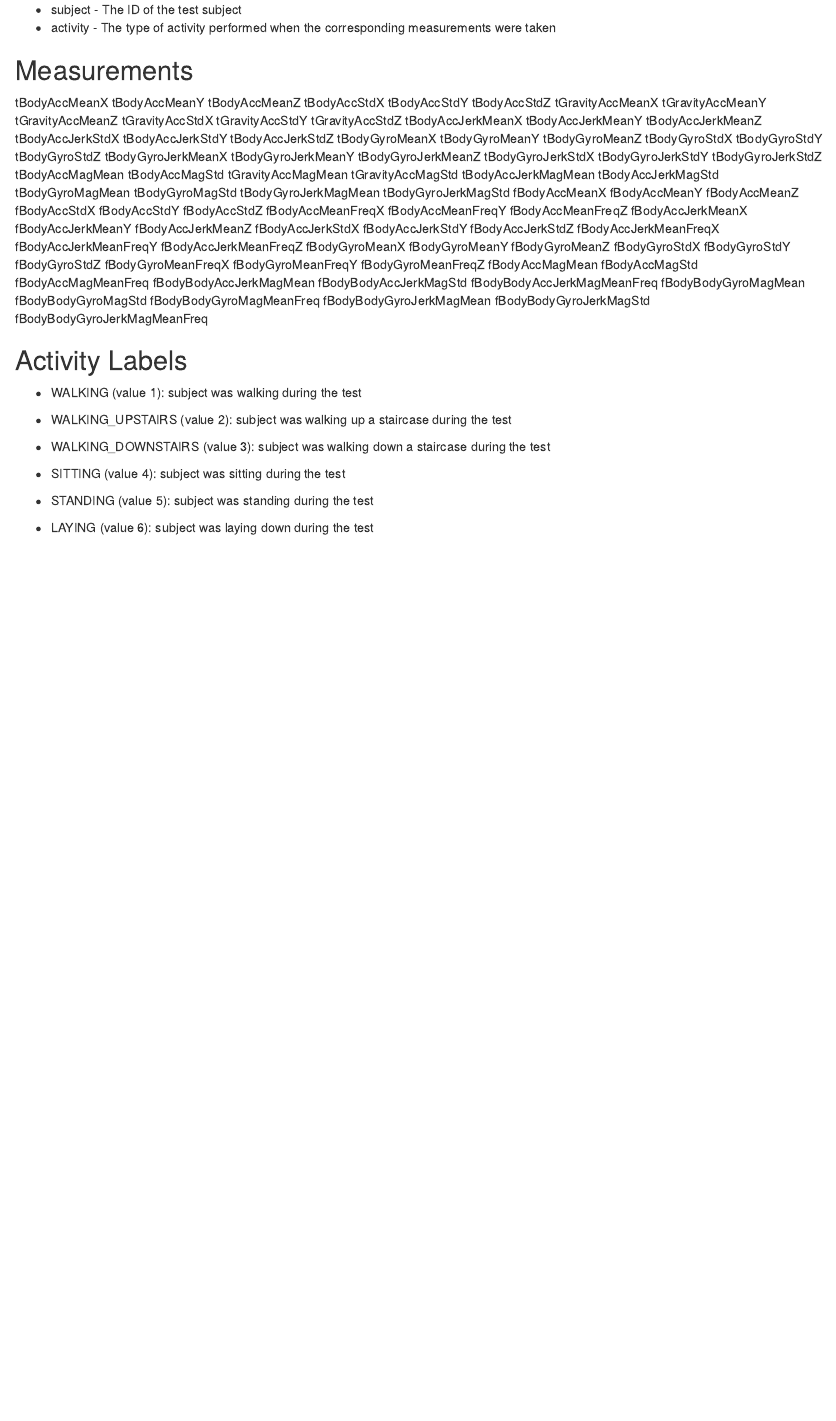
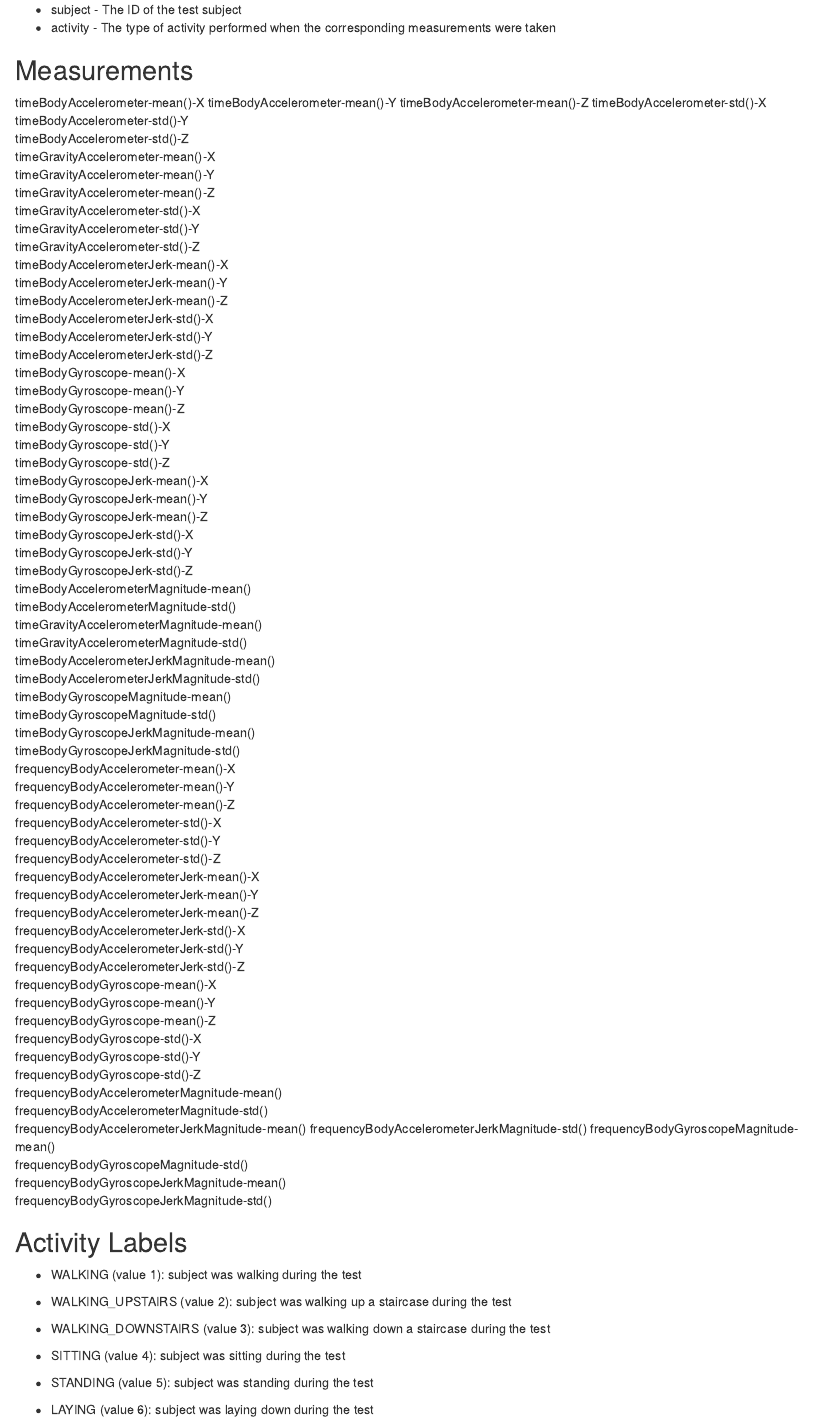
Before and after one commit to davidhiston/getting-cleaning-data-project, an R Markdown document (codebook.Rmd): the page in a window 1100 px wide, from 210 px down. Rendered offline with R 4.5, knitr and Pandoc, with nearby package versions.

Commit message:
update 4

```diff
--- a/codebook.Rmd
+++ b/codebook.Rmd
@@ -16,82 +16,3 @@
 Measurements
 ------------
 
-tBodyAccMeanX
-tBodyAccMeanY
-tBodyAccMeanZ
-tBodyAccStdX
-tBodyAccStdY
-tBodyAccStdZ
-tGravityAccMeanX
-tGravityAccMeanY
-tGravityAccMeanZ
-tGravityAccStdX
-tGravityAccStdY
-tGravityAccStdZ
-tBodyAccJerkMeanX
-tBodyAccJerkMeanY
-tBodyAccJerkMeanZ
-tBodyAccJerkStdX
-tBodyAccJerkStdY
-tBodyAccJerkStdZ
-tBodyGyroMeanX
-tBodyGyroMeanY
-tBodyGyroMeanZ
-tBodyGyroStdX
-tBodyGyroStdY
-tBodyGyroStdZ
-tBodyGyroJerkMeanX
-tBodyGyroJerkMeanY
-tBodyGyroJerkMeanZ
-tBodyGyroJerkStdX
-tBodyGyroJerkStdY
-tBodyGyroJerkStdZ
-tBodyAccMagMean
-tBodyAccMagStd
-tGravityAccMagMean
-tGravityAccMagStd
-tBodyAccJerkMagMean
-tBodyAccJerkMagStd
-tBodyGyroMagMean
-tBodyGyroMagStd
-tBodyGyroJerkMagMean
-tBodyGyroJerkMagStd
-fBodyAccMeanX
-fBodyAccMeanY
-fBodyAccMeanZ
-fBodyAccStdX
-fBodyAccStdY
-fBodyAccStdZ
-fBodyAccMeanFreqX
-fBodyAccMeanFreqY
-fBodyAccMeanFreqZ
-fBodyAccJerkMeanX
-fBodyAccJerkMeanY
-fBodyAccJerkMeanZ
-fBodyAccJerkStdX
-fBodyAccJerkStdY
-fBodyAccJerkStdZ
-fBodyAccJerkMeanFreqX
-fBodyAccJerkMeanFreqY
-fBodyAccJerkMeanFreqZ
-fBodyGyroMeanX
-fBodyGyroMeanY
-fBodyGyroMeanZ
-fBodyGyroStdX
-fBodyGyroStdY
-fBodyGyroStdZ
-fBodyGyroMeanFreqX
-fBodyGyroMeanFreqY
-fBodyGyroMeanFreqZ
-fBodyAccMagMean
-fBodyAccMagStd
-fBodyAccMagMeanFreq
-fBodyBodyAccJerkMagMean
-fBodyBodyAccJerkMagStd
-fBodyBodyAccJerkMagMeanFreq
-fBodyBodyGyroMagMean
-fBodyBodyGyroMagStd
-fBodyBodyGyroMagMeanFreq
-fBodyBodyGyroJerkMagMean
-fBodyBodyGyroJerkMagStd
-fBodyBodyGyroJerkMagMeanFreq
```
Also changed, not shown: codebook.Rmd (62 more changed lines).
